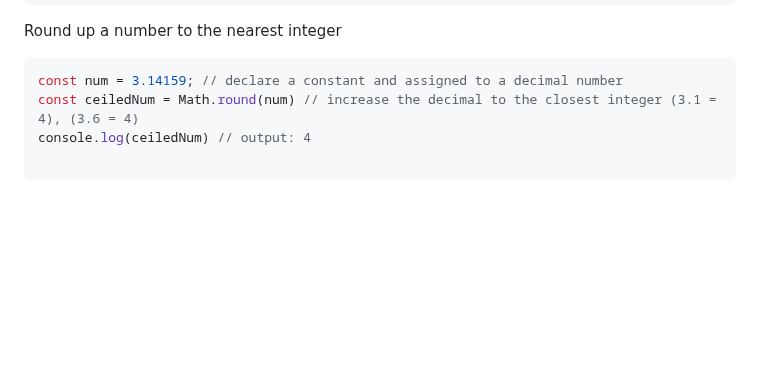
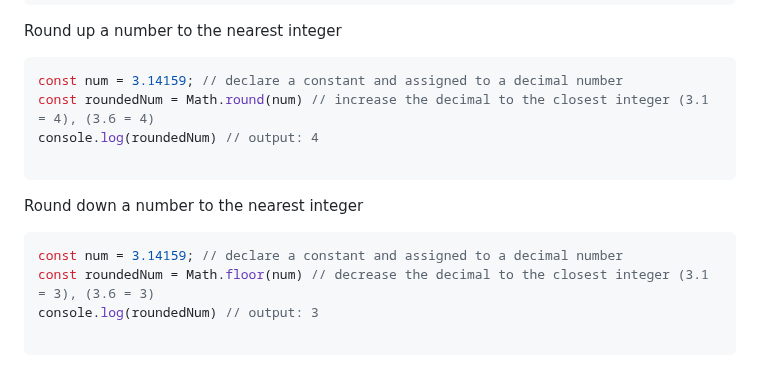
Before and after one commit to Mhdez221993/JavaScript, a Markdown page: utilities.md, the part around the change. GitHub-like rendering; blank space fills up the shorter version.

Commit message:
Round down a decimal to the closest integer

````diff
--- a/utilities.md
+++ b/utilities.md
@@ -183,7 +183,15 @@ console.log(roundedNum) // output: 3
 Round up a number to the nearest integer
 ```js
 const num = 3.14159; // declare a constant and assigned to a decimal number
-const ceiledNum = Math.round(num) // increase the decimal to the closest integer (3.1 = 4), (3.6 = 4)
-console.log(ceiledNum) // output: 4
+const roundedNum = Math.round(num) // increase the decimal to the closest integer (3.1 = 4), (3.6 = 4)
+console.log(roundedNum) // output: 4
 
 ```
+
+Round down a number to the nearest integer
+```js
+const num = 3.14159; // declare a constant and assigned to a decimal number
+const roundedNum = Math.floor(num) // decrease the decimal to the closest integer (3.1 = 3), (3.6 = 3)
+console.log(roundedNum) // output: 3
+
+```
````
